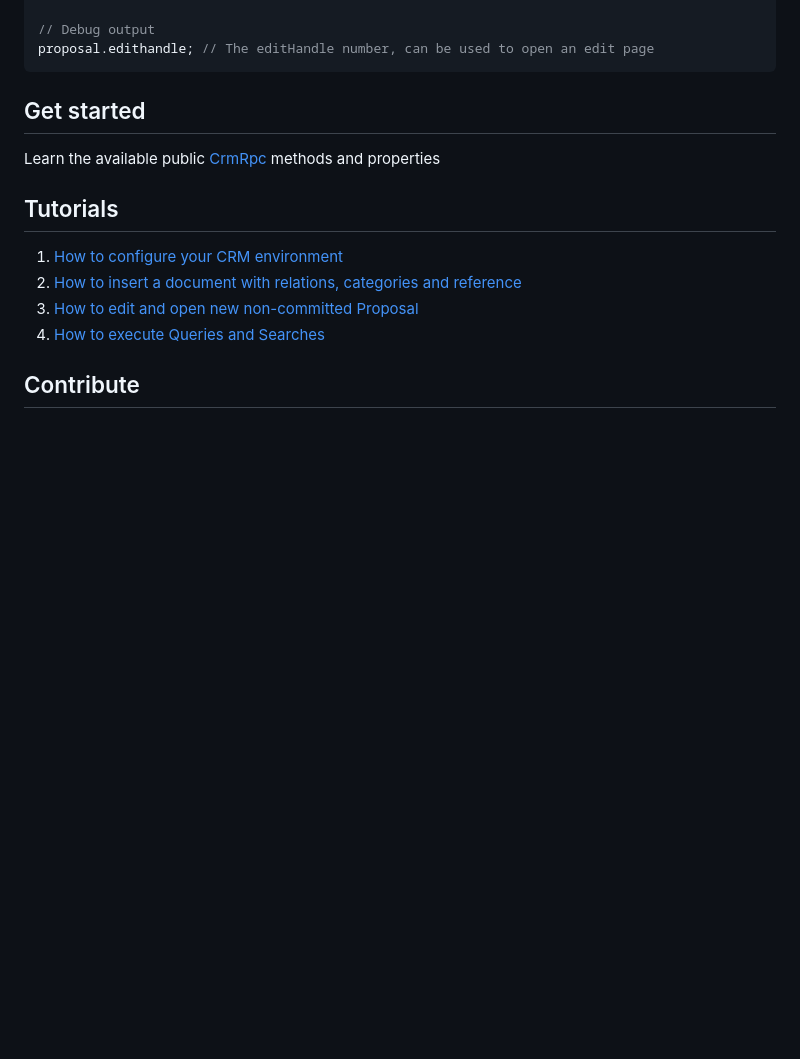
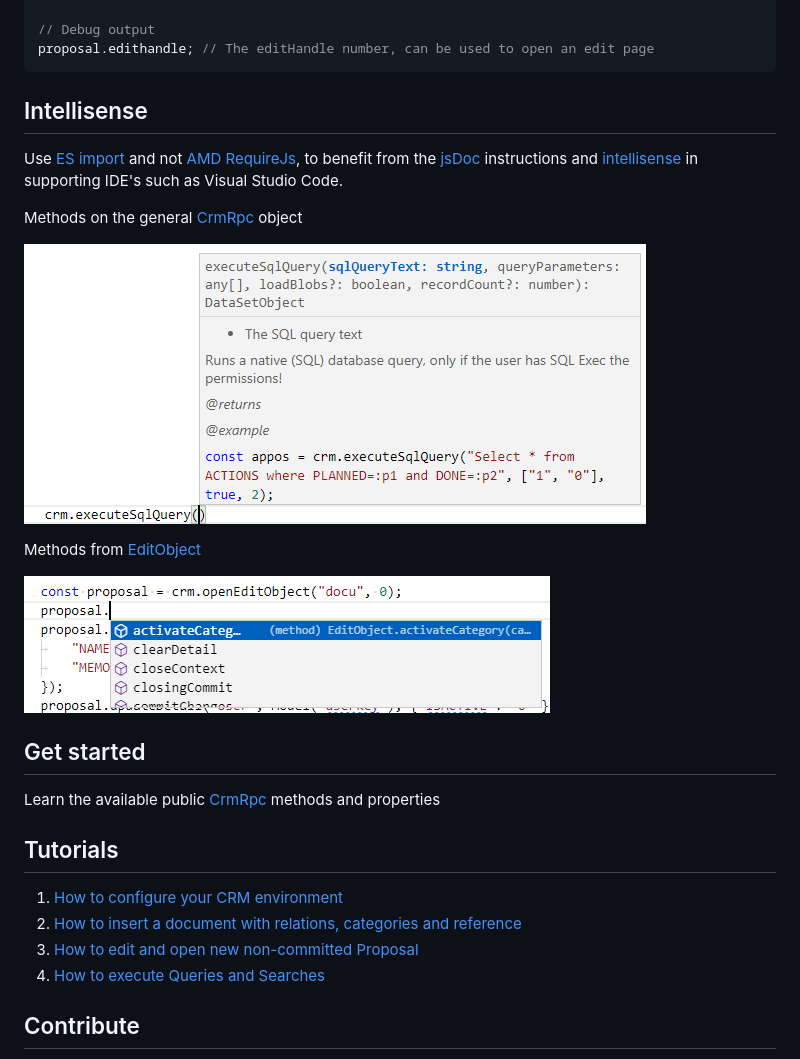
Before and after one commit to Pauwris/efficy-enterprise-api, a Markdown page: jsdoc.index.md, the part around the change printed below. Rendered like a GitHub page; pictures changed too: assets/intellisense1.PNG (added), assets/intellisense2.PNG (added); blank space fills up the shorter version.

````diff
--- a/jsdoc.index.md
+++ b/jsdoc.index.md
@@ -41,6 +54,18 @@ await crm.executeBatch();
 proposal.edithandle; // The editHandle number, can be used to open an edit page
 ```
 
+## Intellisense
+
+Use [ES import](https://developer.mozilla.org/en-US/docs/Web/JavaScript/Reference/Statements/import) and not [AMD RequireJs](https://requirejs.org/docs/whyamd.html), to benefit from the [jsDoc](https://jsdoc.app/) instructions and [intellisense](https://code.visualstudio.com/docs/languages/javascript#_intellisense
+) in supporting IDE's such as Visual Studio Code.
+
+Methods on the general [CrmRpc](CrmRpc.html) object
+
+![](assets/intellisense2.PNG)
+
+Methods from [EditObject](EditObject.html)
+
+![](assets/intellisense1.PNG)
 
 ## Get started
 
````
Also changed, not shown: other parts of jsdoc.index.md (+16 -3 lines), readme.md (+3 -3 lines).
